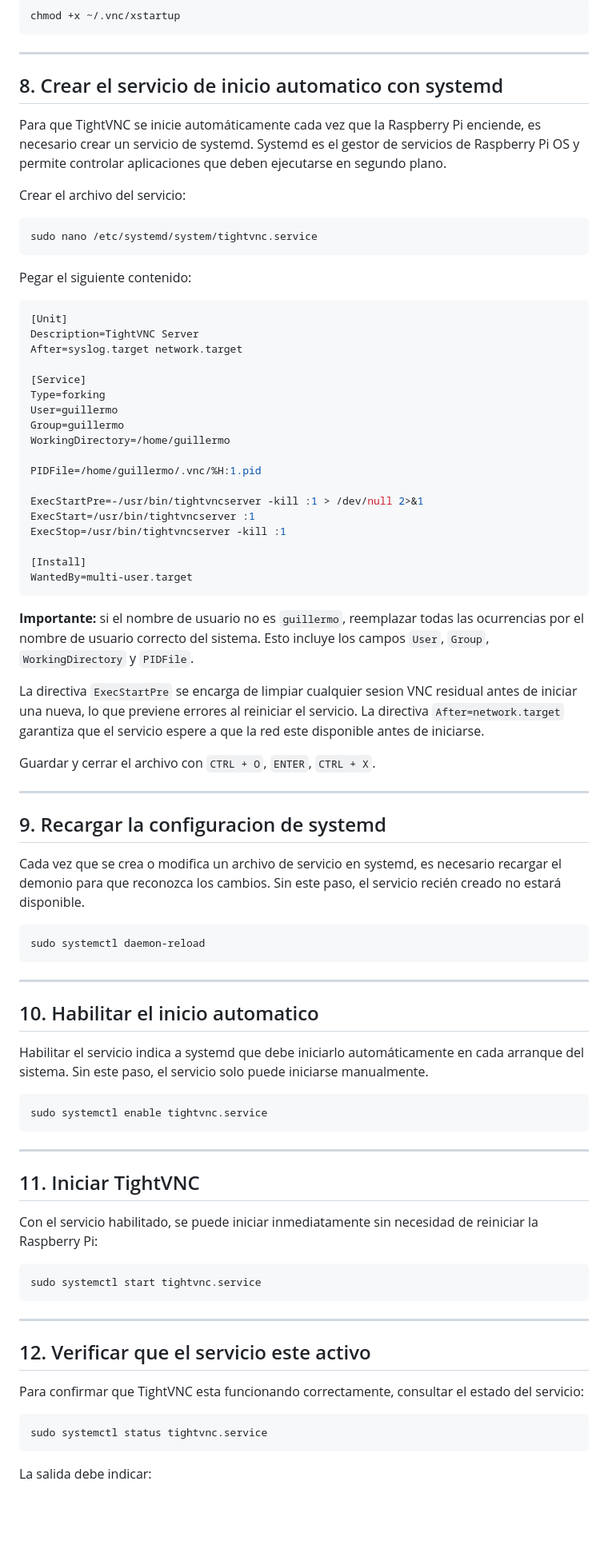
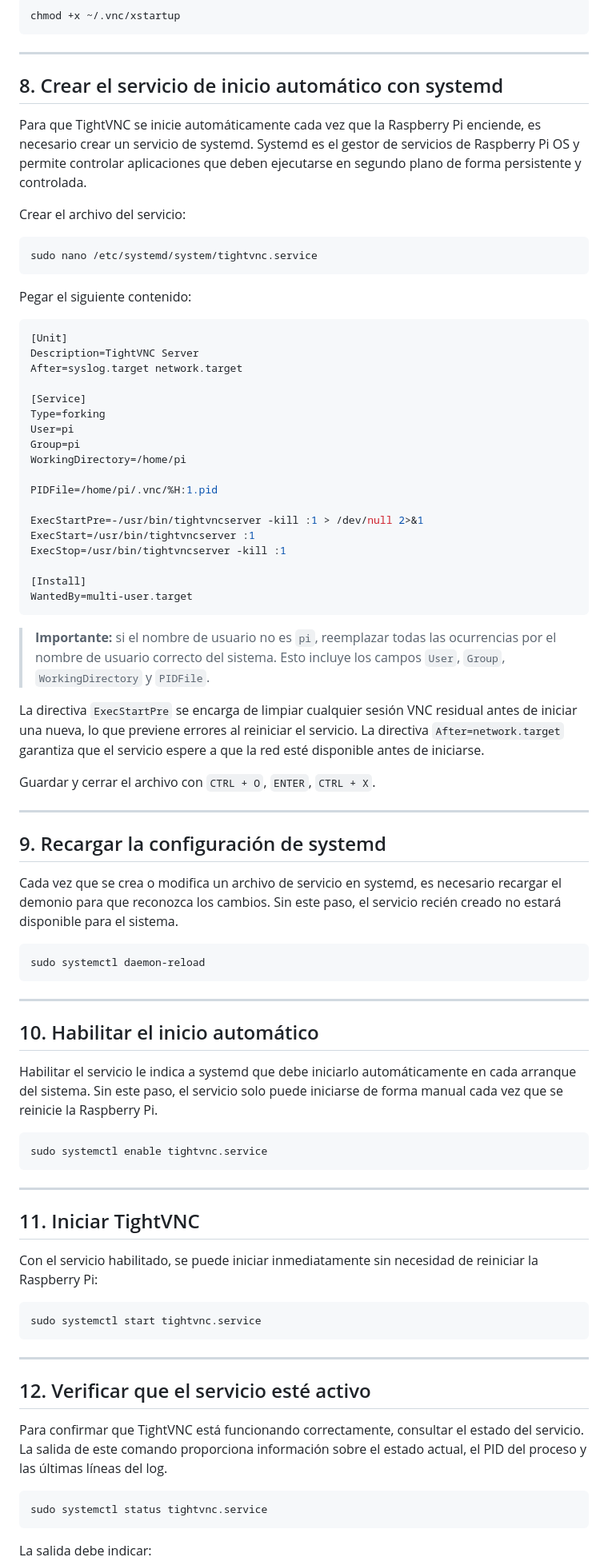
Before and after one commit to jgohortiz/piKioskoCliente, a Markdown page: guias/guia_tightvnc_raspberry_pi.md, the part around one of its changes. Shown at 80% size. GitHub-like rendering; blank space fills up the shorter version.

Commit message:
Actualización de guías

````diff
--- a/guias/guia_tightvnc_raspberry_pi.md
+++ b/guias/guia_tightvnc_raspberry_pi.md
@@ -146,9 +146,9 @@ chmod +x ~/.vnc/xstartup
 
 ---
 
-## 8. Crear el servicio de inicio automatico con systemd
+## 8. Crear el servicio de inicio automático con systemd
 
-Para que TightVNC se inicie automáticamente cada vez que la Raspberry Pi enciende, es necesario crear un servicio de systemd. Systemd es el gestor de servicios de Raspberry Pi OS y permite controlar aplicaciones que deben ejecutarse en segundo plano.
+Para que TightVNC se inicie automáticamente cada vez que la Raspberry Pi enciende, es necesario crear un servicio de systemd. Systemd es el gestor de servicios de Raspberry Pi OS y permite controlar aplicaciones que deben ejecutarse en segundo plano de forma persistente y controlada.
 
 Crear el archivo del servicio:
 
@@ -165,11 +165,11 @@ After=syslog.target network.target
 
 [Service]
 Type=forking
-User=guillermo
-Group=guillermo
-WorkingDirectory=/home/guillermo
+User=pi
+Group=pi
+WorkingDirectory=/home/pi
 
-PIDFile=/home/guillermo/.vnc/%H:1.pid
+PIDFile=/home/pi/.vnc/%H:1.pid
 
 ExecStartPre=-/usr/bin/tightvncserver -kill :1 > /dev/null 2>&1
 ExecStart=/usr/bin/tightvncserver :1
@@ -179,17 +179,17 @@ ExecStop=/usr/bin/tightvncserver -kill :1
 WantedBy=multi-user.target
 ```
 
-**Importante:** si el nombre de usuario no es `guillermo`, reemplazar todas las ocurrencias por el nombre de usuario correcto del sistema. Esto incluye los campos `User`, `Group`, `WorkingDirectory` y `PIDFile`.
+> **Importante:** si el nombre de usuario no es `pi`, reemplazar todas las ocurrencias por el nombre de usuario correcto del sistema. Esto incluye los campos `User`, `Group`, `WorkingDirectory` y `PIDFile`.
 
-La directiva `ExecStartPre` se encarga de limpiar cualquier sesion VNC residual antes de iniciar una nueva, lo que previene errores al reiniciar el servicio. La directiva `After=network.target` garantiza que el servicio espere a que la red este disponible antes de iniciarse.
+La directiva `ExecStartPre` se encarga de limpiar cualquier sesión VNC residual antes de iniciar una nueva, lo que previene errores al reiniciar el servicio. La directiva `After=network.target` garantiza que el servicio espere a que la red esté disponible antes de iniciarse.
 
 Guardar y cerrar el archivo con `CTRL + O`, `ENTER`, `CTRL + X`.
 
 ---
 
-## 9. Recargar la configuracion de systemd
+## 9. Recargar la configuración de systemd
 
-Cada vez que se crea o modifica un archivo de servicio en systemd, es necesario recargar el demonio para que reconozca los cambios. Sin este paso, el servicio recién creado no estará disponible.
+Cada vez que se crea o modifica un archivo de servicio en systemd, es necesario recargar el demonio para que reconozca los cambios. Sin este paso, el servicio recién creado no estará disponible para el sistema.
 
 ```bash
 sudo systemctl daemon-reload
@@ -197,9 +197,9 @@ sudo systemctl daemon-reload
 
 ---
 
-## 10. Habilitar el inicio automatico
+## 10. Habilitar el inicio automático
 
-Habilitar el servicio indica a systemd que debe iniciarlo automáticamente en cada arranque del sistema. Sin este paso, el servicio solo puede iniciarse manualmente.
+Habilitar el servicio le indica a systemd que debe iniciarlo automáticamente en cada arranque del sistema. Sin este paso, el servicio solo puede iniciarse de forma manual cada vez que se reinicie la Raspberry Pi.
 
 ```bash
 sudo systemctl enable tightvnc.service
@@ -217,9 +217,9 @@ sudo systemctl start tightvnc.service
 
 ---
 
-## 12. Verificar que el servicio este activo
+## 12. Verificar que el servicio esté activo
 
-Para confirmar que TightVNC esta funcionando correctamente, consultar el estado del servicio:
+Para confirmar que TightVNC está funcionando correctamente, consultar el estado del servicio. La salida de este comando proporciona información sobre el estado actual, el PID del proceso y las últimas líneas del log.
 
 ```bash
 sudo systemctl status tightvnc.service
````
Also changed, not shown: other parts of guias/guia_tightvnc_raspberry_pi.md (+36 -36 lines), README.md (+8 -5 lines), guias/guia_kiosko_autostar_raspberry_pi.md (added, +282 -0 lines).
